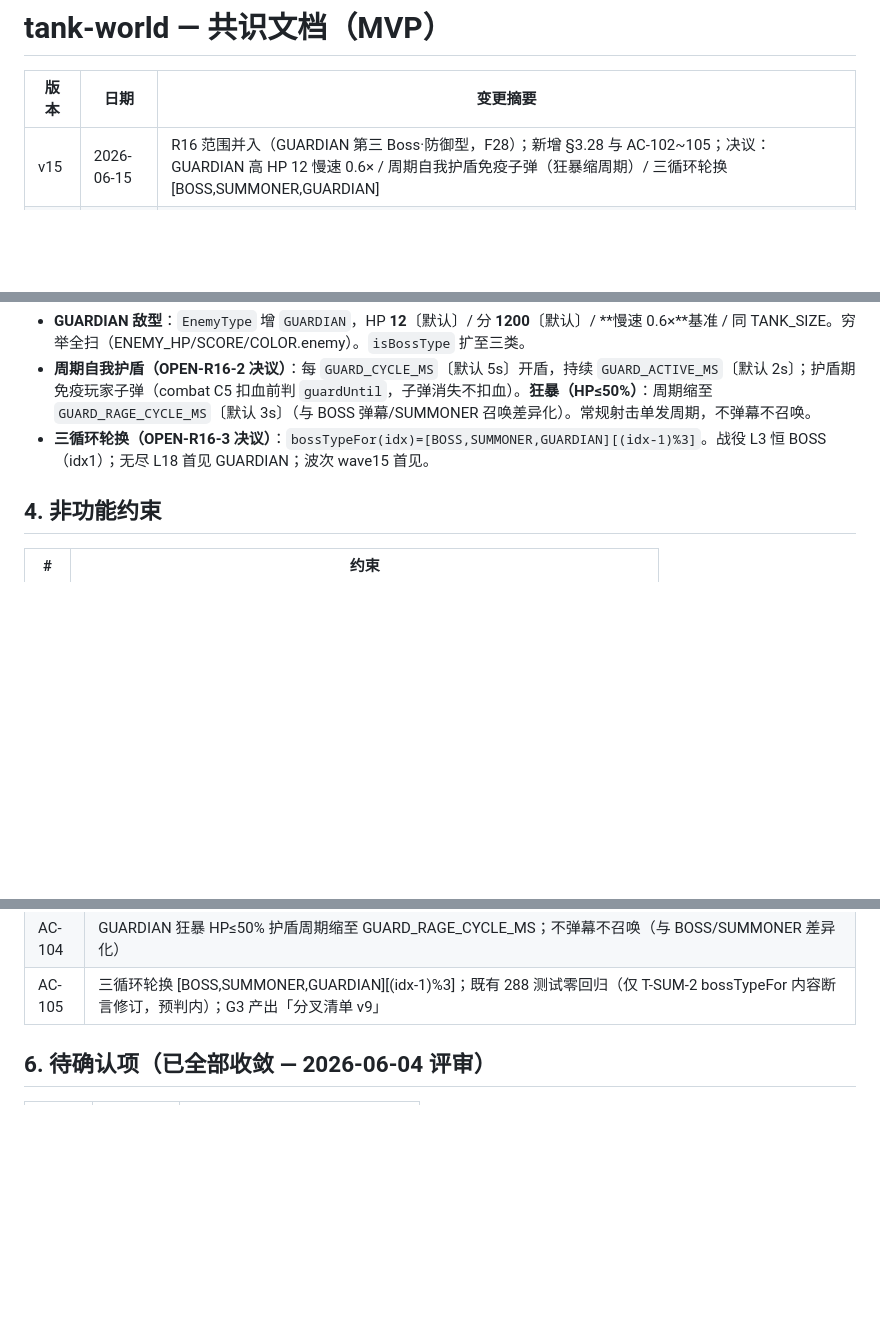
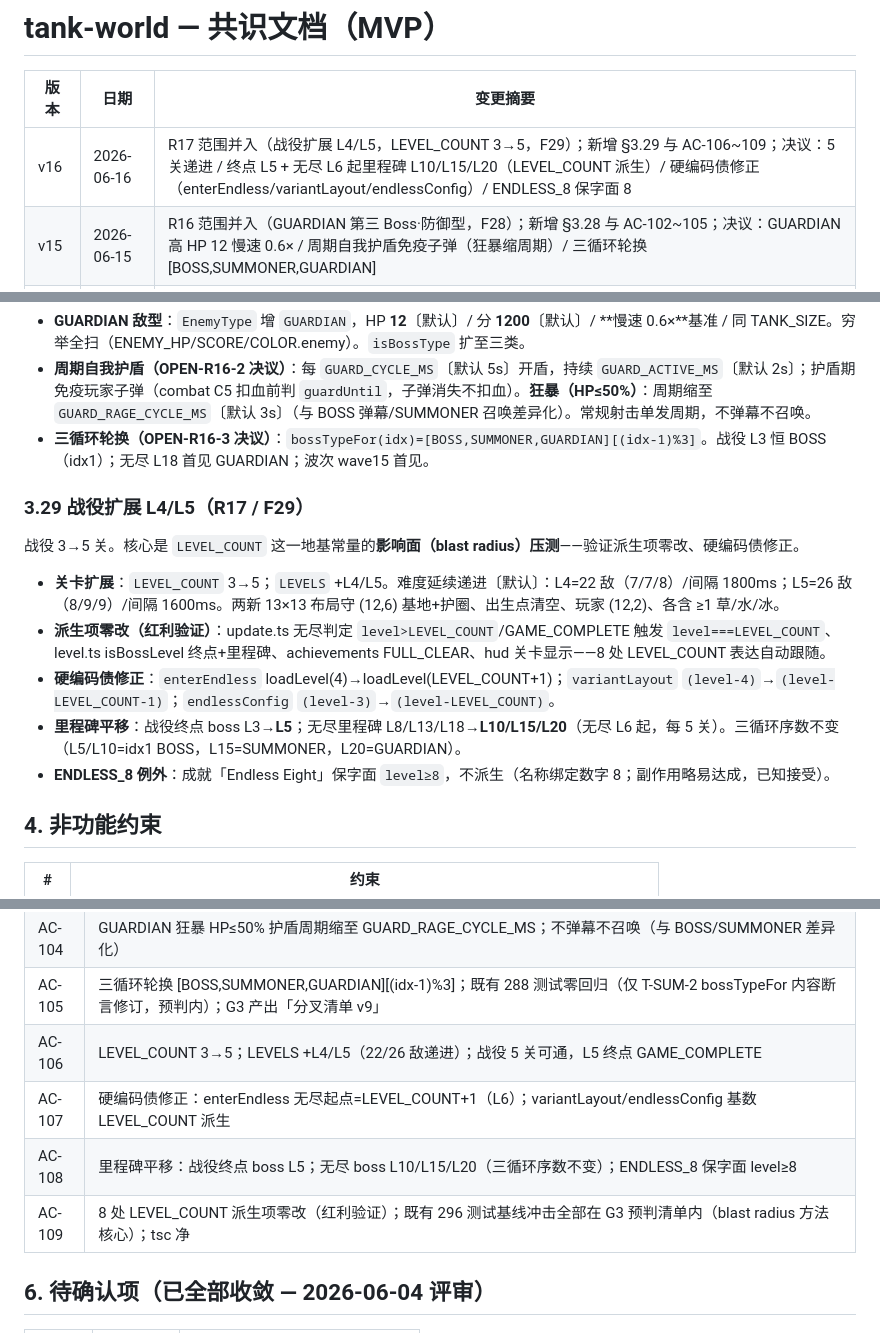
Before and after one commit to Corray/tank-world, a Markdown page: docs/spec/consensus.md, 3 parts joined by grey strips. Drawn GitHub-style; blank space fills up the shorter version.

Commit message:
docs(spec): R17 提案（战役扩展 L4/L5，LEVEL_COUNT 3→5）拍板 + 共识 v16 + 模块清单 v15
Co-Authored-By: Claude Fable 5 <noreply@anthropic.com>

```diff
--- a/docs/spec/consensus.md
+++ b/docs/spec/consensus.md
@@ -2,6 +2,7 @@
 
 | 版本 | 日期 | 变更摘要 |
 |------|------|---------|
+| v16 | 2026-06-16 | R17 范围并入（战役扩展 L4/L5，LEVEL_COUNT 3→5，F29）；新增 §3.29 与 AC-106~109；决议：5 关递进 / 终点 L5 + 无尽 L6 起里程碑 L10/L15/L20（LEVEL_COUNT 派生）/ 硬编码债修正（enterEndless/variantLayout/endlessConfig）/ ENDLESS_8 保字面 8 |
 | v15 | 2026-06-15 | R16 范围并入（GUARDIAN 第三 Boss·防御型，F28）；新增 §3.28 与 AC-102~105；决议：GUARDIAN 高 HP 12 慢速 0.6× / 周期自我护盾免疫子弹（狂暴缩周期）/ 三循环轮换 [BOSS,SUMMONER,GUARDIAN] |
 | v14 | 2026-06-12 | R15 范围并入（Boss 扩展·召唤型 SUMMONER + 里程碑轮换，F27）；新增 §3.27 与 AC-96~101；决议：+1 SUMMONER / 按序交替（奇 BOSS 偶 SUMMONER，战役恒 BOSS）/ 召唤兵须清完（fieldClear 涌现）/ HP 调参搭车（BOSS 10→8） |
 | v13 | 2026-06-12 | audit R14 取代标注族回补 ×8（§3.1/§3.3/§3.6/§3.7/§3.8/§3.9/§3.10/§3.13 + §2.1 F9 + AC-2/AC-3）+ §3.4 键位总表 + §3.5 PvP 弹×弹声明（按实现回写：互不相消），refs F-SPEC-20260611 |
@@ -433,6 +435,16 @@ Boss 谱系第三维度——防御型肉盾，迫使持续输出。BOSS=火力
 - **周期自我护盾（OPEN-R16-2 决议）**：每 `GUARD_CYCLE_MS`〔默认 5s〕开盾，持续 `GUARD_ACTIVE_MS`〔默认 2s〕；护盾期免疫玩家子弹（combat C5 扣血前判 `guardUntil`，子弹消失不扣血）。**狂暴（HP≤50%）**：周期缩至 `GUARD_RAGE_CYCLE_MS`〔默认 3s〕（与 BOSS 弹幕/SUMMONER 召唤差异化）。常规射击单发周期，不弹幕不召唤。
 - **三循环轮换（OPEN-R16-3 决议）**：`bossTypeFor(idx)=[BOSS,SUMMONER,GUARDIAN][(idx-1)%3]`。战役 L3 恒 BOSS（idx1）；无尽 L18 首见 GUARDIAN；波次 wave15 首见。
 
+### 3.29 战役扩展 L4/L5（R17 / F29）
+
+战役 3→5 关。核心是 `LEVEL_COUNT` 这一地基常量的**影响面（blast radius）压测**——验证派生项零改、硬编码债修正。
+
+- **关卡扩展**：`LEVEL_COUNT` 3→5；`LEVELS` +L4/L5。难度延续递进〔默认〕：L4=22 敌（7/7/8）/间隔 1800ms；L5=26 敌（8/9/9）/间隔 1600ms。两新 13×13 布局守 (12,6) 基地+护圈、出生点清空、玩家 (12,2)、各含 ≥1 草/水/冰。
+- **派生项零改（红利验证）**：update.ts 无尽判定 `level>LEVEL_COUNT`/GAME_COMPLETE 触发 `level===LEVEL_COUNT`、level.ts isBossLevel 终点+里程碑、achievements FULL_CLEAR、hud 关卡显示——8 处 LEVEL_COUNT 表达自动跟随。
+- **硬编码债修正**：`enterEndless` loadLevel(4)→loadLevel(LEVEL_COUNT+1)；`variantLayout` `(level-4)`→`(level-LEVEL_COUNT-1)`；`endlessConfig` `(level-3)`→`(level-LEVEL_COUNT)`。
+- **里程碑平移**：战役终点 boss L3→**L5**；无尽里程碑 L8/L13/L18→**L10/L15/L20**（无尽 L6 起，每 5 关）。三循环序数不变（L5/L10=idx1 BOSS，L15=SUMMONER，L20=GUARDIAN）。
+- **ENDLESS_8 例外**：成就「Endless Eight」保字面 `level≥8`，不派生（名称绑定数字 8；副作用略易达成，已知接受）。
+
 ## 4. 非功能约束
 
 | # | 约束 |
@@ -552,6 +564,10 @@ Boss 谱系第三维度——防御型肉盾，迫使持续输出。BOSS=火力
 | AC-103 | GUARDIAN 周期护盾：每 GUARD_CYCLE_MS 开盾 GUARD_ACTIVE_MS；护盾期玩家子弹免疫（不扣血、子弹消失） |
 | AC-104 | GUARDIAN 狂暴 HP≤50% 护盾周期缩至 GUARD_RAGE_CYCLE_MS；不弹幕不召唤（与 BOSS/SUMMONER 差异化） |
 | AC-105 | 三循环轮换 [BOSS,SUMMONER,GUARDIAN][(idx-1)%3]；既有 288 测试零回归（仅 T-SUM-2 bossTypeFor 内容断言修订，预判内）；G3 产出「分叉清单 v9」 |
+| AC-106 | LEVEL_COUNT 3→5；LEVELS +L4/L5（22/26 敌递进）；战役 5 关可通，L5 终点 GAME_COMPLETE |
+| AC-107 | 硬编码债修正：enterEndless 无尽起点=LEVEL_COUNT+1（L6）；variantLayout/endlessConfig 基数 LEVEL_COUNT 派生 |
+| AC-108 | 里程碑平移：战役终点 boss L5；无尽 boss L10/L15/L20（三循环序数不变）；ENDLESS_8 保字面 level≥8 |
+| AC-109 | 8 处 LEVEL_COUNT 派生项零改（红利验证）；既有 296 测试基线冲击全部在 G3 预判清单内（blast radius 方法核心）；tsc 净 |
 
 ## 6. 待确认项（已全部收敛 — 2026-06-04 评审）
 
```
Also changed, not shown: other parts of docs/spec/consensus.md (+1 -0 lines), docs/prd/2026-06-16-R17-proposal.md (added, +64 -0 lines), docs/spec/modules.md (+1 -0 lines).
